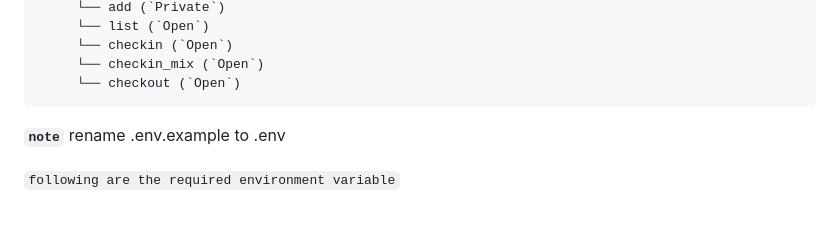
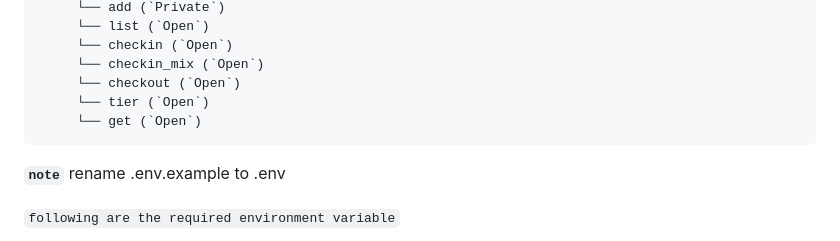
Before and after one commit to zoomi-raja/scrim-inspector, a Markdown page: readme.md, the part around the change. Drawn GitHub-style; blank space fills up the shorter version.

````diff
--- a/readme.md
+++ b/readme.md
@@ -26,6 +26,8 @@ Scrimn Bot
      └── checkin (`Open`)
      └── checkin_mix (`Open`)
      └── checkout (`Open`)
+     └── tier (`Open`)
+     └── get (`Open`)
 ```
 
 **`note`** rename .env.example to .env<br />
````
